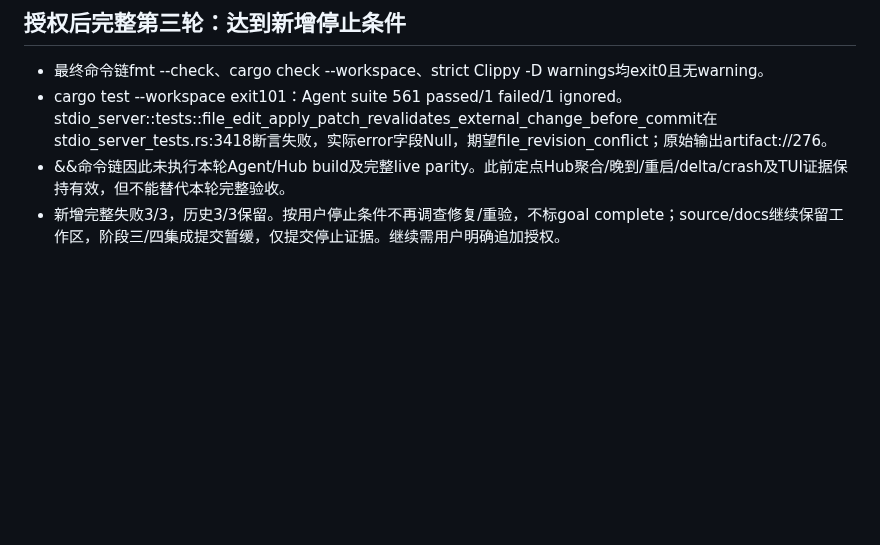
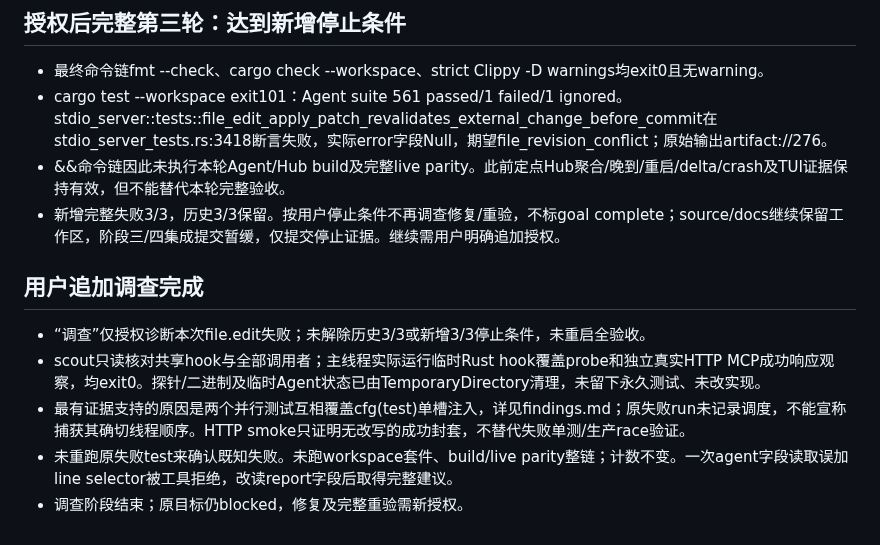
Before and after one commit to slhaf/AgenticGPT, a Markdown page: .planning/2026-10-01-event-api-implementation/progress.md, the part around the change. Rendered like a GitHub page; blank space fills up the shorter version.

```diff
--- a/.planning/2026-10-01-event-api-implementation/progress.md
+++ b/.planning/2026-10-01-event-api-implementation/progress.md
@@ -185,3 +185,10 @@
 - cargo test --workspace exit101：Agent suite 561 passed/1 failed/1 ignored。stdio_server::tests::file_edit_apply_patch_revalidates_external_change_before_commit在stdio_server_tests.rs:3418断言失败，实际error字段Null，期望file_revision_conflict；原始输出artifact://276。
 - &&命令链因此未执行本轮Agent/Hub build及完整live parity。此前定点Hub聚合/晚到/重启/delta/crash及TUI证据保持有效，但不能替代本轮完整验收。
 - 新增完整失败3/3，历史3/3保留。按用户停止条件不再调查修复/重验，不标goal complete；source/docs继续保留工作区，阶段三/四集成提交暂缓，仅提交停止证据。继续需用户明确追加授权。
+
+## 用户追加调查完成
+- “调查”仅授权诊断本次file.edit失败；未解除历史3/3或新增3/3停止条件，未重启全验收。
+- scout只读核对共享hook与全部调用者；主线程实际运行临时Rust hook覆盖probe和独立真实HTTP MCP成功响应观察，均exit0。探针/二进制及临时Agent状态已由TemporaryDirectory清理，未留下永久测试、未改实现。
+- 最有证据支持的原因是两个并行测试互相覆盖cfg(test)单槽注入，详见findings.md；原失败run未记录调度，不能宣称捕获其确切线程顺序。HTTP smoke只证明无改写的成功封套，不替代失败单测/生产race验证。
+- 未重跑原失败test来确认既知失败。未跑workspace套件、build/live parity整链；计数不变。一次agent字段读取误加line selector被工具拒绝，改读report字段后取得完整建议。
+- 调查阶段结束；原目标仍blocked，修复及完整重验需新授权。
```
Also changed, not shown: .planning/2026-10-01-event-api-implementation/findings.md (+11 -0 lines), .planning/2026-10-01-event-api-implementation/task_plan.md (+7 -2 lines).
